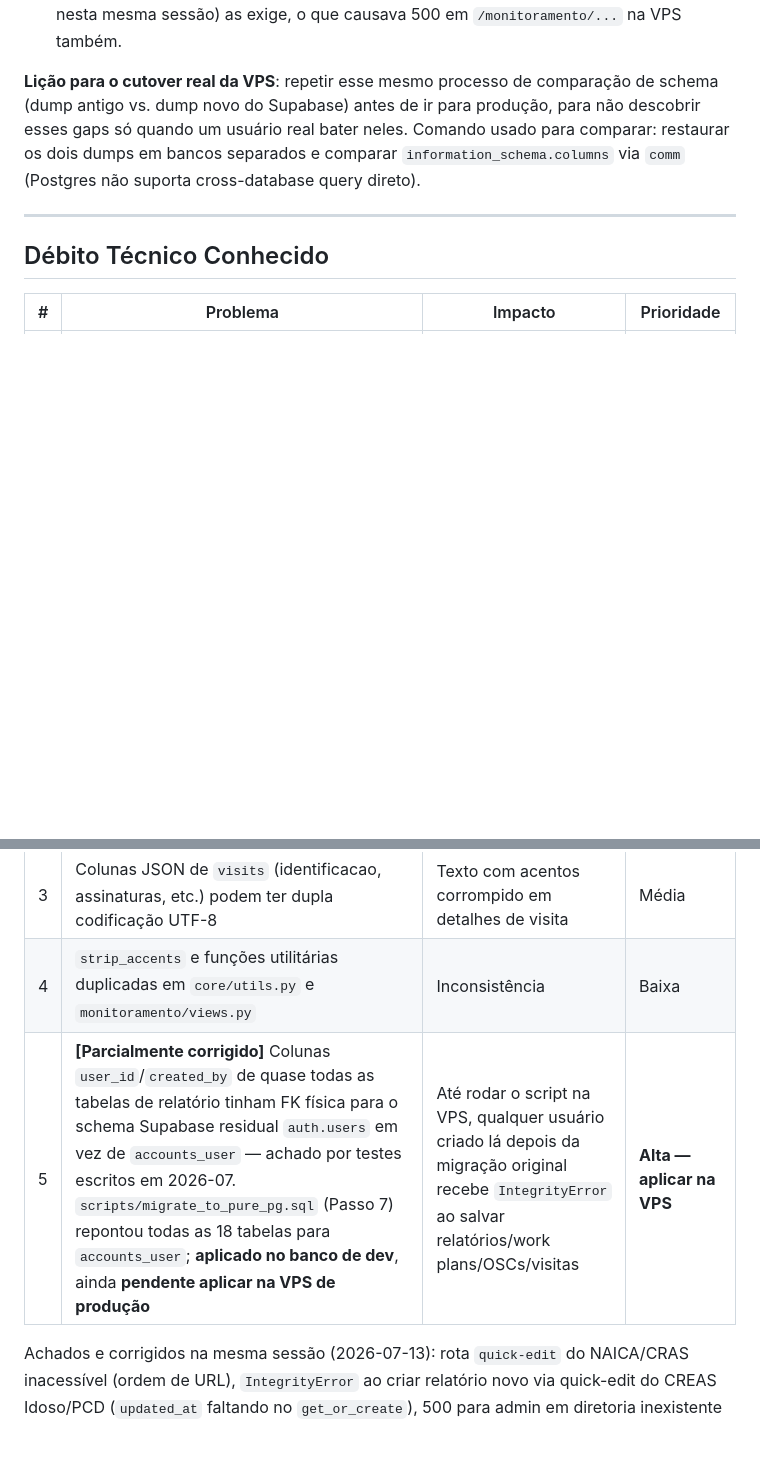
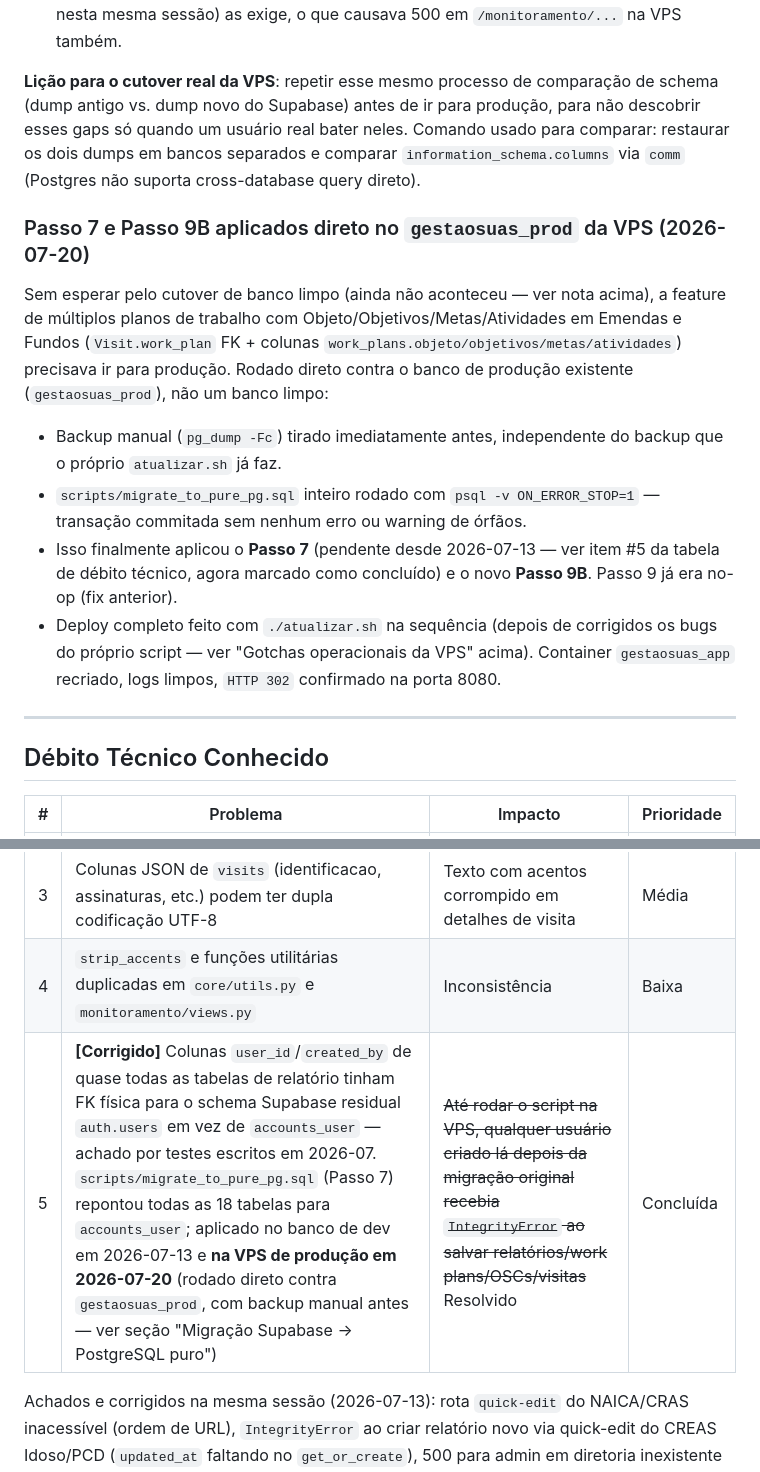
Before and after one commit to gestaosuas/gestaosuas-django, a Markdown page: CLAUDE.md, 2 parts joined by grey strips. Rendered like a GitHub page; blank space fills up the shorter version.

Commit message:
docs: registrar deploy do Passo 7/9B na VPS e bugs corrigidos no atualizar.sh
Fecha o item #5 do debito tecnico (FK legada auth.users->accounts_user,
pendente na VPS desde 2026-07-13) e documenta os 4 bugs reais encontrados
ao rodar atualizar.sh de verdade pela primeira vez nesta VPS.

Co-Authored-By: Claude Sonnet 5 <noreply@anthropic.com>

```diff
--- a/CLAUDE.md
+++ b/CLAUDE.md
@@ -337,6 +338,15 @@ Descoberta importante: **o Postgres local vinha recebendo alterações manuais d
 
 **Lição para o cutover real da VPS**: repetir esse mesmo processo de comparação de schema (dump antigo vs. dump novo do Supabase) antes de ir para produção, para não descobrir esses gaps só quando um usuário real bater neles. Comando usado para comparar: restaurar os dois dumps em bancos separados e comparar `information_schema.columns` via `comm` (Postgres não suporta cross-database query direto).
 
+### Passo 7 e Passo 9B aplicados direto no `gestaosuas_prod` da VPS (2026-07-20)
+
+Sem esperar pelo cutover de banco limpo (ainda não aconteceu — ver nota acima), a feature de múltiplos planos de trabalho com Objeto/Objetivos/Metas/Atividades em Emendas e Fundos (`Visit.work_plan` FK + colunas `work_plans.objeto/objetivos/metas/atividades`) precisava ir para produção. Rodado direto contra o banco de produção existente (`gestaosuas_prod`), não um banco limpo:
+
+- Backup manual (`pg_dump -Fc`) tirado imediatamente antes, independente do backup que o próprio `atualizar.sh` já faz.
+- `scripts/migrate_to_pure_pg.sql` inteiro rodado com `psql -v ON_ERROR_STOP=1` — transação commitada sem nenhum erro ou warning de órfãos.
+- Isso finalmente aplicou o **Passo 7** (pendente desde 2026-07-13 — ver item #5 da tabela de débito técnico, agora marcado como concluído) e o novo **Passo 9B**. Passo 9 já era no-op (fix anterior).
+- Deploy completo feito com `./atualizar.sh` na sequência (depois de corrigidos os bugs do próprio script — ver "Gotchas operacionais da VPS" acima). Container `gestaosuas_app` recriado, logs limpos, `HTTP 302` confirmado na porta 8080.
+
 ---
 
 ## Débito Técnico Conhecido
@@ -347,7 +357,7 @@ Descoberta importante: **o Postgres local vinha recebendo alterações manuais d
 | 2 | `ProfileDirectorate.profile` usa `ForeignKey(unique=True)` em vez de `OneToOneField` | Warning Django não-crítico | Baixa |
 | 3 | Colunas JSON de `visits` (identificacao, assinaturas, etc.) podem ter dupla codificação UTF-8 | Texto com acentos corrompido em detalhes de visita | Média |
 | 4 | `strip_accents` e funções utilitárias duplicadas em `core/utils.py` e `monitoramento/views.py` | Inconsistência | Baixa |
-| 5 | **[Parcialmente corrigido]** Colunas `user_id`/`created_by` de quase todas as tabelas de relatório tinham FK física para o schema Supabase residual `auth.users` em vez de `accounts_user` — achado por testes escritos em 2026-07. `scripts/migrate_to_pure_pg.sql` (Passo 7) repontou todas as 18 tabelas para `accounts_user`; **aplicado no banco de dev**, ainda **pendente aplicar na VPS de produção** | Até rodar o script na VPS, qualquer usuário criado lá depois da migração original recebe `IntegrityError` ao salvar relatórios/work plans/OSCs/visitas | **Alta — aplicar na VPS** |
+| 5 | **[Corrigido]** Colunas `user_id`/`created_by` de quase todas as tabelas de relatório tinham FK física para o schema Supabase residual `auth.users` em vez de `accounts_user` — achado por testes escritos em 2026-07. `scripts/migrate_to_pure_pg.sql` (Passo 7) repontou todas as 18 tabelas para `accounts_user`; aplicado no banco de dev em 2026-07-13 e **na VPS de produção em 2026-07-20** (rodado direto contra `gestaosuas_prod`, com backup manual antes — ver seção "Migração Supabase → PostgreSQL puro") | ~~Até rodar o script na VPS, qualquer usuário criado lá depois da migração original recebia `IntegrityError` ao salvar relatórios/work plans/OSCs/visitas~~ Resolvido | Concluída |
 
 Achados e corrigidos na mesma sessão (2026-07-13): rota `quick-edit` do NAICA/CRAS inacessível (ordem de URL), `IntegrityError` ao criar relatório novo via quick-edit do CREAS Idoso/PCD (`updated_at` faltando no `get_or_create`), 500 para admin em diretoria inexistente (query desprotegida em 6 List/CreateViews), drift de nullability em `naica_reports.user_id`, `ValidationError` não capturada em `DirectorateSlugConverter.to_url()`, tipo de coluna incompatível em `creas_pop_rua_reports.created_by` (agora `uuid` com FK), e toast de sucesso+erro simultâneo em `UserPermissionsView`. Ver `git log` para detalhes — não repetidos aqui pois já não são débito técnico atual.
 
```
Also changed, not shown: other parts of CLAUDE.md (+1 -0 lines).
